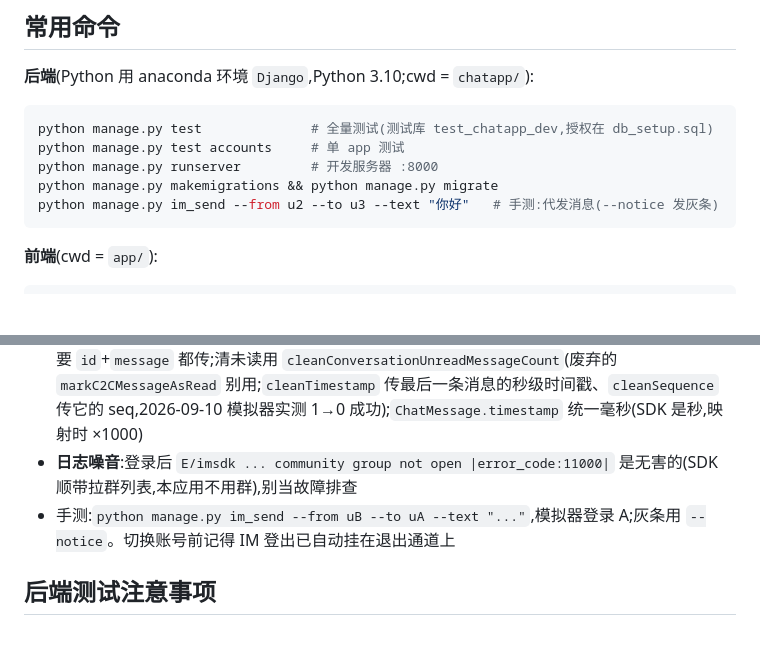
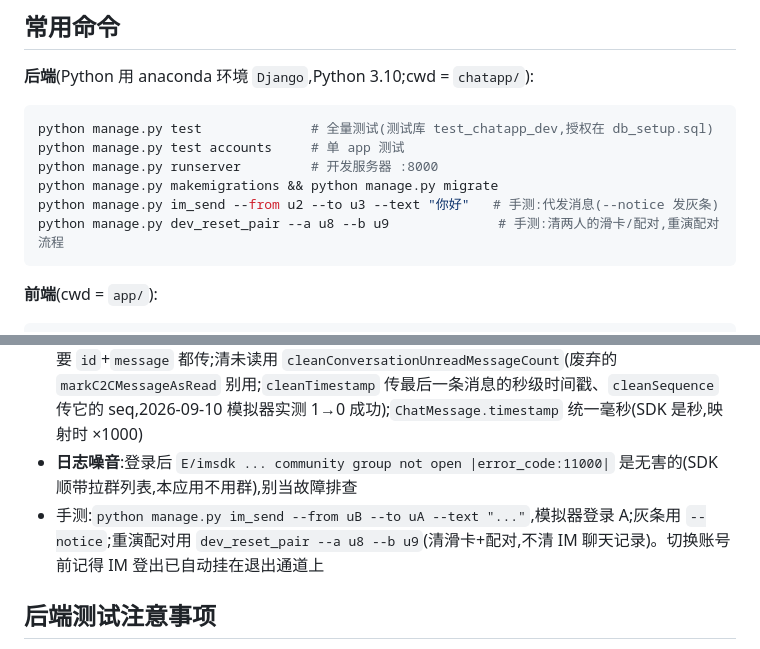
Before and after one commit to shiliu153/chatapp, a Markdown page: CLAUDE.md, 2 parts joined by grey strips. Drawn GitHub-style; blank space fills up the shorter version.

Commit message:
docs: document dev_reset_pair in CLAUDE.md (M2c)

````diff
--- a/CLAUDE.md
+++ b/CLAUDE.md
@@ -36,6 +36,7 @@ python manage.py test accounts     # 单 app 测试
 python manage.py runserver         # 开发服务器 :8000
 python manage.py makemigrations && python manage.py migrate
 python manage.py im_send --from u2 --to u3 --text "你好"   # 手测:代发消息(--notice 发灰条)
+python manage.py dev_reset_pair --a u8 --b u9              # 手测:清两人的滑卡/配对,重演配对流程
 ```
 
 **前端**(cwd = `app/`):
@@ -137,7 +138,7 @@ Google 源在国内不可直连,以下配置已就位(2026-09-10 `flutter build
 - **⚠️ 构造 SDK 消息对象只能用 `V2TimMessage.fromJson({...})`**:默认构造函数内部调 `TIMManager.getServerTime()` → 加载 `dart_native_imsdk.dll` → VM 测试直接崩;`fromJson` 是纯 Dart。JSON 键名与必填字段见 `test/im/tencent_im_client_test.dart`
 - **SDK 细节**:单聊 conversationID 前缀 `c2c_`;`sendMessage` 的 `id` 参数已废弃但 **web 分支只认它**,要 `id`+`message` 都传;清未读用 `cleanConversationUnreadMessageCount`(废弃的 `markC2CMessageAsRead` 别用;`cleanTimestamp` 传最后一条消息的秒级时间戳、`cleanSequence` 传它的 seq,2026-09-10 模拟器实测 1→0 成功);`ChatMessage.timestamp` 统一毫秒(SDK 是秒,映射时 ×1000)
 - **日志噪音**:登录后 `E/imsdk ... community group not open |error_code:11000|` 是无害的(SDK 顺带拉群列表,本应用不用群),别当故障排查
-- 手测:`python manage.py im_send --from uB --to uA --text "..."`,模拟器登录 A;灰条用 `--notice`。切换账号前记得 IM 登出已自动挂在退出通道上
+- 手测:`python manage.py im_send --from uB --to uA --text "..."`,模拟器登录 A;灰条用 `--notice`;重演配对用 `dev_reset_pair --a u8 --b u9`(清滑卡+配对,不清 IM 聊天记录)。切换账号前记得 IM 登出已自动挂在退出通道上
 
 ## 后端测试注意事项
 
````
